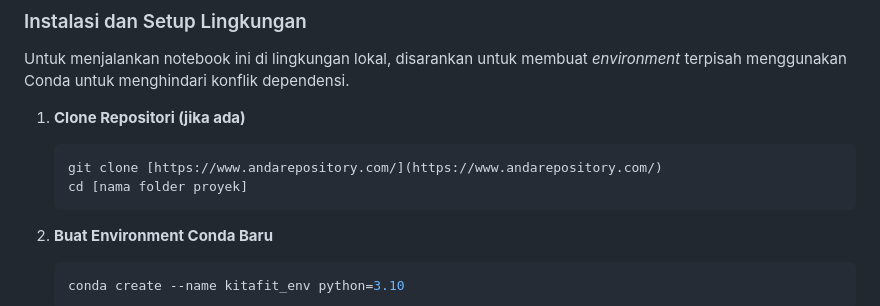
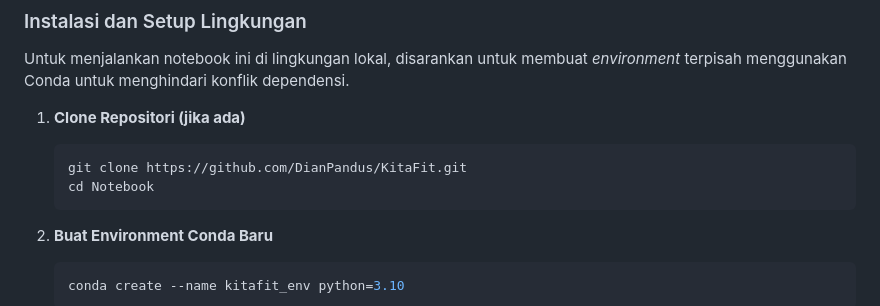
Before and after one commit to DianPandus/KitaFit, a Markdown page: README.md, the part around the change. Rendered like a GitHub page.

````diff
--- a/README.md
+++ b/README.md
@@ -88,8 +88,8 @@ Untuk menjalankan notebook ini di lingkungan lokal, disarankan untuk membuat *en
 
 1.  **Clone Repositori (jika ada)**
     ```bash
-    git clone [https://www.andarepository.com/](https://www.andarepository.com/)
-    cd [nama folder proyek]
+    git clone https://github.com/DianPandus/KitaFit.git
+    cd Notebook
     ```
 
 2.  **Buat Environment Conda Baru**
````
